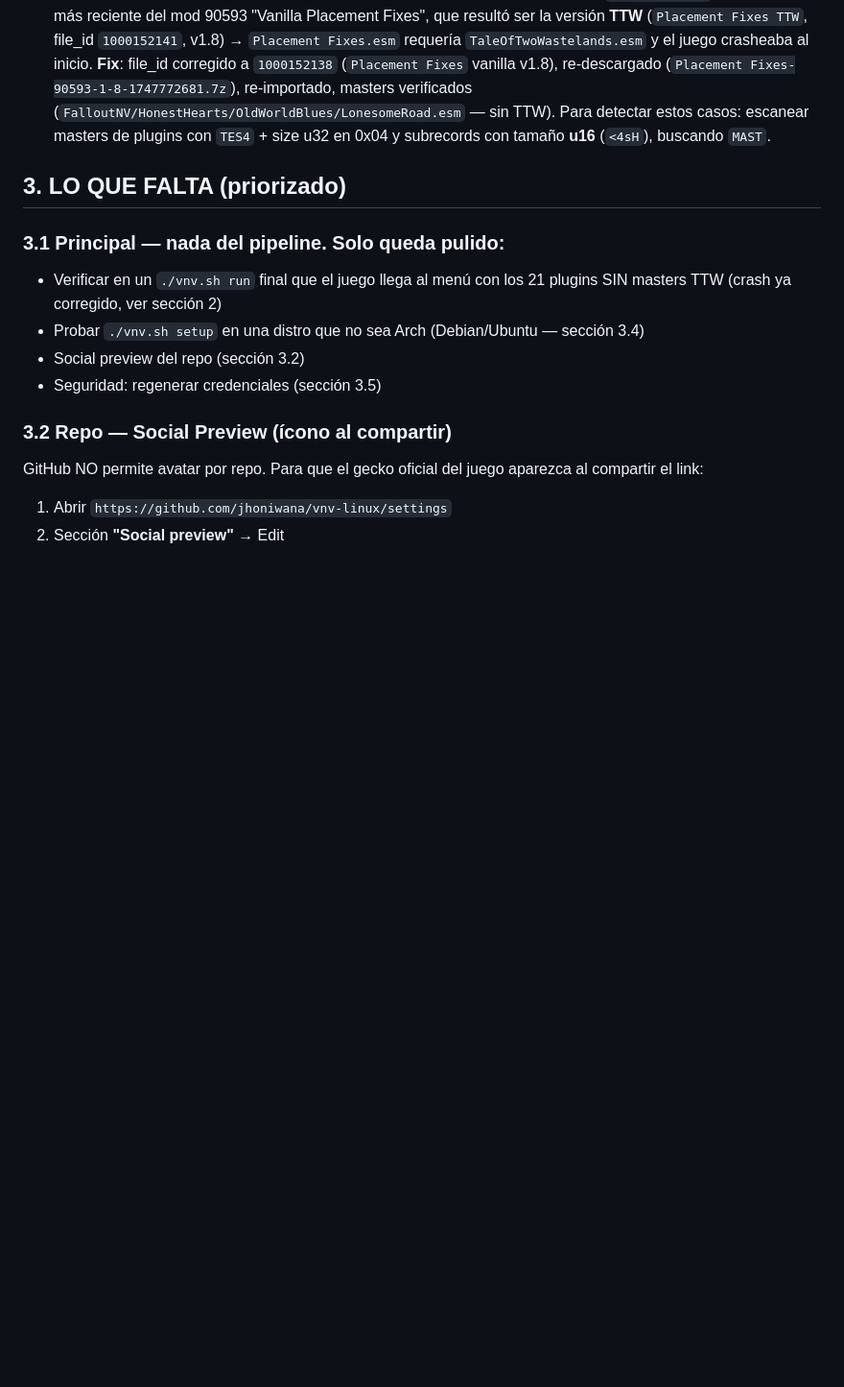
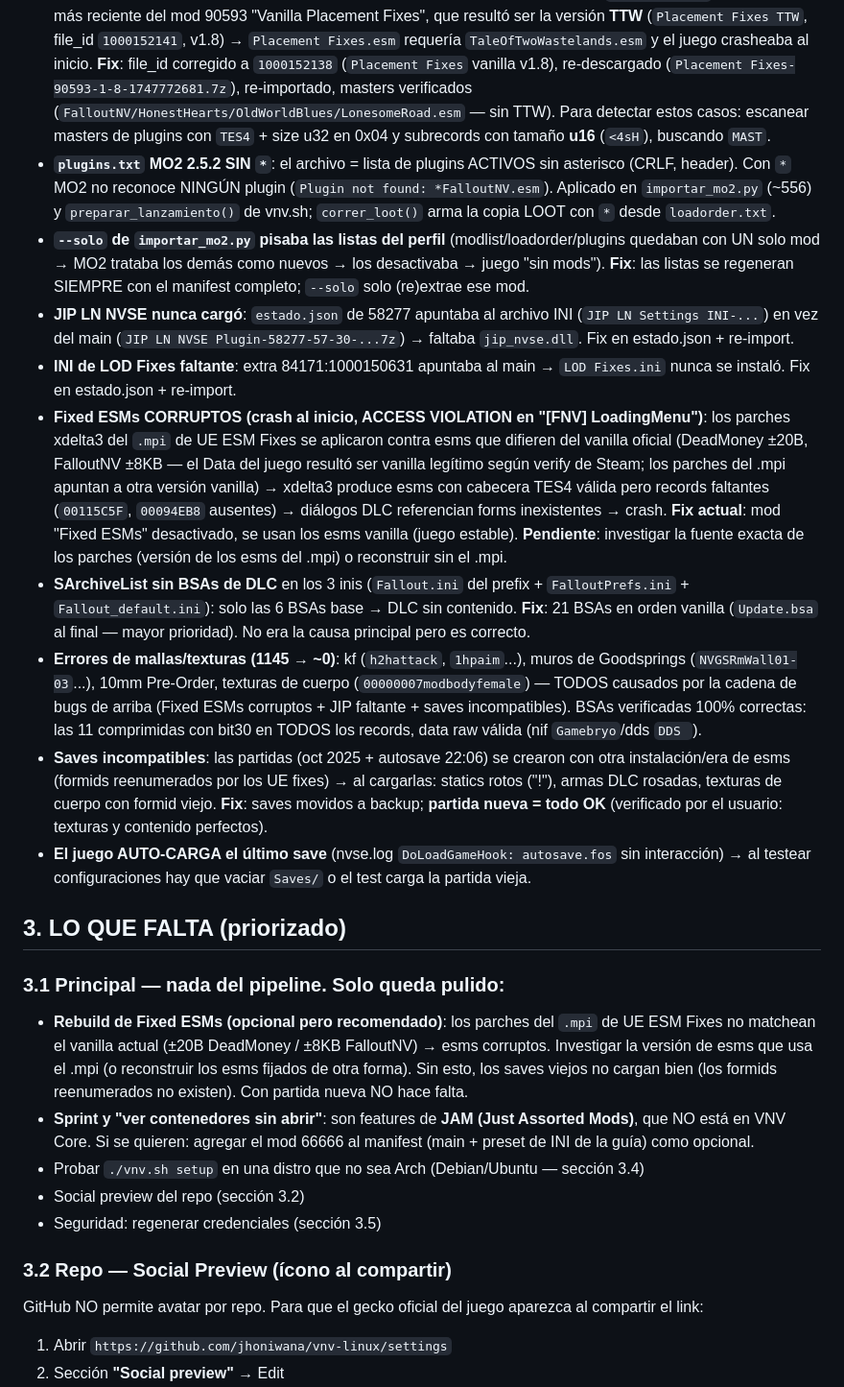
Before and after one commit to jhoniwana/vnv-linux, a Markdown page: HANDOFF.md, the part around the change. Shown at 96% size. Drawn GitHub-style; blank space fills up the shorter version.

Commit message:
docs: segunda oleada de bugs resueltos (plugins.txt sin *, --solo, JIP dll, LOD INI, Fixed ESMs corruptos, SArchiveList, saves incompatibles) — partida nueva verificada por el usuario

```diff
--- a/HANDOFF.md
+++ b/HANDOFF.md
@@ -34,11 +34,21 @@ Mensaje para el agente que continúe este proyecto. Léelo completo antes de act
 - **MO2 2.5.2 trunca `plugins.txt` al apagar tras sesión de juego** (deja solo `FalloutNV.esm`; el `loadorder.txt` queda intacto). Reproducido 2 veces. **Fix**: `lanzar()` re-sincroniza `plugins.txt` desde `loadorder.txt` antes de cada launch (vnv.sh:214-226).
 - **lootcli standalone no ve el VFS de MO2** → re-escribía `plugins.txt` con ~10 plugins. **Fix**: `./vnv.sh loot` valida sobre una copia en `/tmp/opencode/loot_plugins.txt` (no-destructivo) y se sacó LOOT del `install` (vnv.sh:172-192).
 - **CRASH "error de Tale of Two Wastelands" al lanzar el juego (CAUSA RAIZ)**: `actualizar.py` elige el MAIN más reciente del mod 90593 "Vanilla Placement Fixes", que resultó ser la versión **TTW** (`Placement Fixes TTW`, file_id `1000152141`, v1.8) → `Placement Fixes.esm` requería `TaleOfTwoWastelands.esm` y el juego crasheaba al inicio. **Fix**: file_id corregido a `1000152138` (`Placement Fixes` vanilla v1.8), re-descargado (`Placement Fixes-90593-1-8-1747772681.7z`), re-importado, masters verificados (`FalloutNV/HonestHearts/OldWorldBlues/LonesomeRoad.esm` — sin TTW). Para detectar estos casos: escanear masters de plugins con `TES4` + size u32 en 0x04 y subrecords con tamaño **u16** (`<4sH`), buscando `MAST`.
+- **`plugins.txt` MO2 2.5.2 SIN `*`**: el archivo = lista de plugins ACTIVOS sin asterisco (CRLF, header). Con `*` MO2 no reconoce NINGÚN plugin (`Plugin not found: *FalloutNV.esm`). Aplicado en `importar_mo2.py` (~556) y `preparar_lanzamiento()` de vnv.sh; `correr_loot()` arma la copia LOOT con `*` desde `loadorder.txt`.
+- **`--solo` de `importar_mo2.py` pisaba las listas del perfil** (modlist/loadorder/plugins quedaban con UN solo mod → MO2 trataba los demás como nuevos → los desactivaba → juego "sin mods"). **Fix**: las listas se regeneran SIEMPRE con el manifest completo; `--solo` solo (re)extrae ese mod.
+- **JIP LN NVSE nunca cargó**: `estado.json` de 58277 apuntaba al archivo INI (`JIP LN Settings INI-...`) en vez del main (`JIP LN NVSE Plugin-58277-57-30-...7z`) → faltaba `jip_nvse.dll`. Fix en estado.json + re-import.
+- **INI de LOD Fixes faltante**: extra 84171:1000150631 apuntaba al main → `LOD Fixes.ini` nunca se instaló. Fix en estado.json + re-import.
+- **Fixed ESMs CORRUPTOS (crash al inicio, ACCESS VIOLATION en "[FNV] LoadingMenu")**: los parches xdelta3 del `.mpi` de UE ESM Fixes se aplicaron contra esms que difieren del vanilla oficial (DeadMoney ±20B, FalloutNV ±8KB — el Data del juego resultó ser vanilla legítimo según verify de Steam; los parches del .mpi apuntan a otra versión vanilla) → xdelta3 produce esms con cabecera TES4 válida pero records faltantes (`00115C5F`, `00094EB8` ausentes) → diálogos DLC referencian forms inexistentes → crash. **Fix actual**: mod "Fixed ESMs" desactivado, se usan los esms vanilla (juego estable). **Pendiente**: investigar la fuente exacta de los parches (versión de los esms del .mpi) o reconstruir sin el .mpi.
+- **SArchiveList sin BSAs de DLC** en los 3 inis (`Fallout.ini` del prefix + `FalloutPrefs.ini` + `Fallout_default.ini`): solo las 6 BSAs base → DLC sin contenido. **Fix**: 21 BSAs en orden vanilla (`Update.bsa` al final — mayor prioridad). No era la causa principal pero es correcto.
+- **Errores de mallas/texturas (1145 → ~0)**: kf (`h2hattack`, `1hpaim`...), muros de Goodsprings (`NVGSRmWall01-03`...), 10mm Pre-Order, texturas de cuerpo (`00000007modbodyfemale`) — TODOS causados por la cadena de bugs de arriba (Fixed ESMs corruptos + JIP faltante + saves incompatibles). BSAs verificadas 100% correctas: las 11 comprimidas con bit30 en TODOS los records, data raw válida (nif `Gamebryo`/dds `DDS `).
+- **Saves incompatibles**: las partidas (oct 2025 + autosave 22:06) se crearon con otra instalación/era de esms (formids reenumerados por los UE fixes) → al cargarlas: statics rotos ("!"), armas DLC rosadas, texturas de cuerpo con formid viejo. **Fix**: saves movidos a backup; **partida nueva = todo OK** (verificado por el usuario: texturas y contenido perfectos).
+- **El juego AUTO-CARGA el último save** (nvse.log `DoLoadGameHook: autosave.fos` sin interacción) → al testear configuraciones hay que vaciar `Saves/` o el test carga la partida vieja.
 
 ## 3. LO QUE FALTA (priorizado)
 
 ### 3.1 Principal — nada del pipeline. Solo queda pulido:
-- Verificar en un `./vnv.sh run` final que el juego llega al menú con los 21 plugins SIN masters TTW (crash ya corregido, ver sección 2)
+- **Rebuild de Fixed ESMs (opcional pero recomendado)**: los parches del `.mpi` de UE ESM Fixes no matchean el vanilla actual (±20B DeadMoney / ±8KB FalloutNV) → esms corruptos. Investigar la versión de esms que usa el .mpi (o reconstruir los esms fijados de otra forma). Sin esto, los saves viejos no cargan bien (los formids reenumerados no existen). Con partida nueva NO hace falta.
+- **Sprint y "ver contenedores sin abrir"**: son features de **JAM (Just Assorted Mods)**, que NO está en VNV Core. Si se quieren: agregar el mod 66666 al manifest (main + preset de INI de la guía) como opcional.
 - Probar `./vnv.sh setup` en una distro que no sea Arch (Debian/Ubuntu — sección 3.4)
 - Social preview del repo (sección 3.2)
 - Seguridad: regenerar credenciales (sección 3.5)
```
Also changed, not shown: BRAIN.md (+11 -0 lines).
